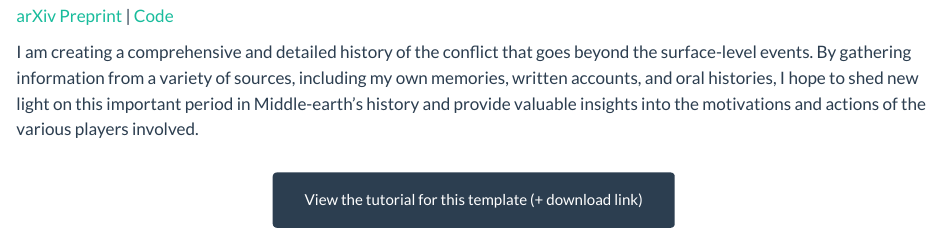
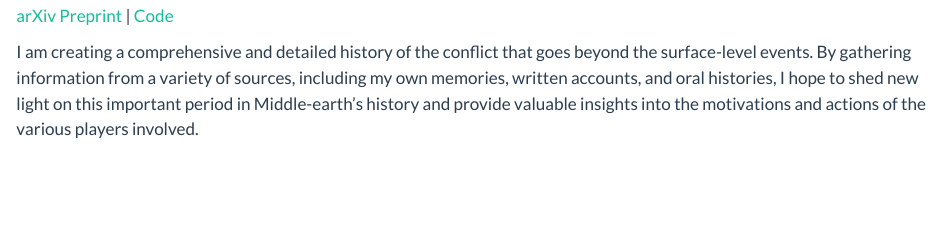
Before and after one commit to RemiDumas/RStats, a Quarto document (projects/index.qmd): the page in a window 1100 px wide, from 1120 px down. Rendered offline with R 4.5, knitr and Pandoc in place of Quarto, with nearby package versions.

Commit message:
corrections

````diff
--- a/projects/index.qmd
+++ b/projects/index.qmd
@@ -16,13 +16,6 @@ Over the centuries, I have devoted countless hours to deciphering and translatin
 
 <img src="project_2_banner.png" style="height: 100%; width: 100%; object-fit: contain" onclick="window.open('https://arxiv.org/abs/2112.08866', 'blank');"/>
 
-<a href="https://arxiv.org/abs/2112.08866" target="_blank">arXiv Preprint</a> | <a href="https://github.com/marvinschmitt/ModelMisspecificationBF" target="_blank">Code</a><br>
+<a href="https://arxiv.org/" target="_blank">arXiv Preprint</a> | <a href="https://github.com/" target="_blank">Code</a><br>
 
 I am creating a comprehensive and detailed history of the conflict that goes beyond the surface-level events. By gathering information from a variety of sources, including my own memories, written accounts, and oral histories, I hope to shed new light on this important period in Middle-earth's history and provide valuable insights into the motivations and actions of the various players involved.
-
-
-```{=html}
-<div  style="margin: 30px; text-align: center;">
-<a class="btn btn-primary" href="https://www.marvinschmitt.com/blog/website-tutorial-quarto/" role="button" target="_blank" style="padding: 15px 30px;">View the tutorial for this template (+ download link)</a>
-</div>
-```
````
Also changed, not shown: cv/index.qmd (+0 -8 lines), projects/index.qmd (2 more changed lines).
